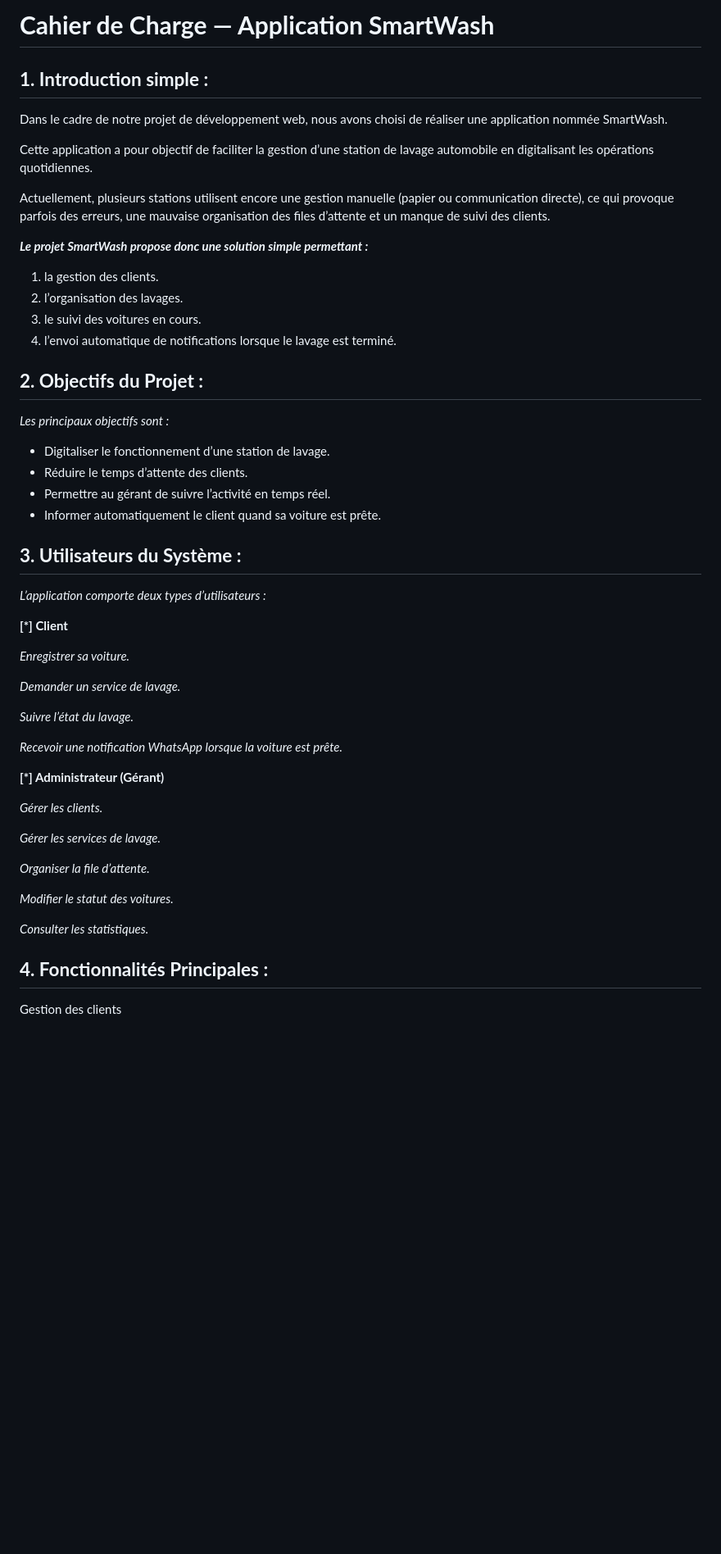
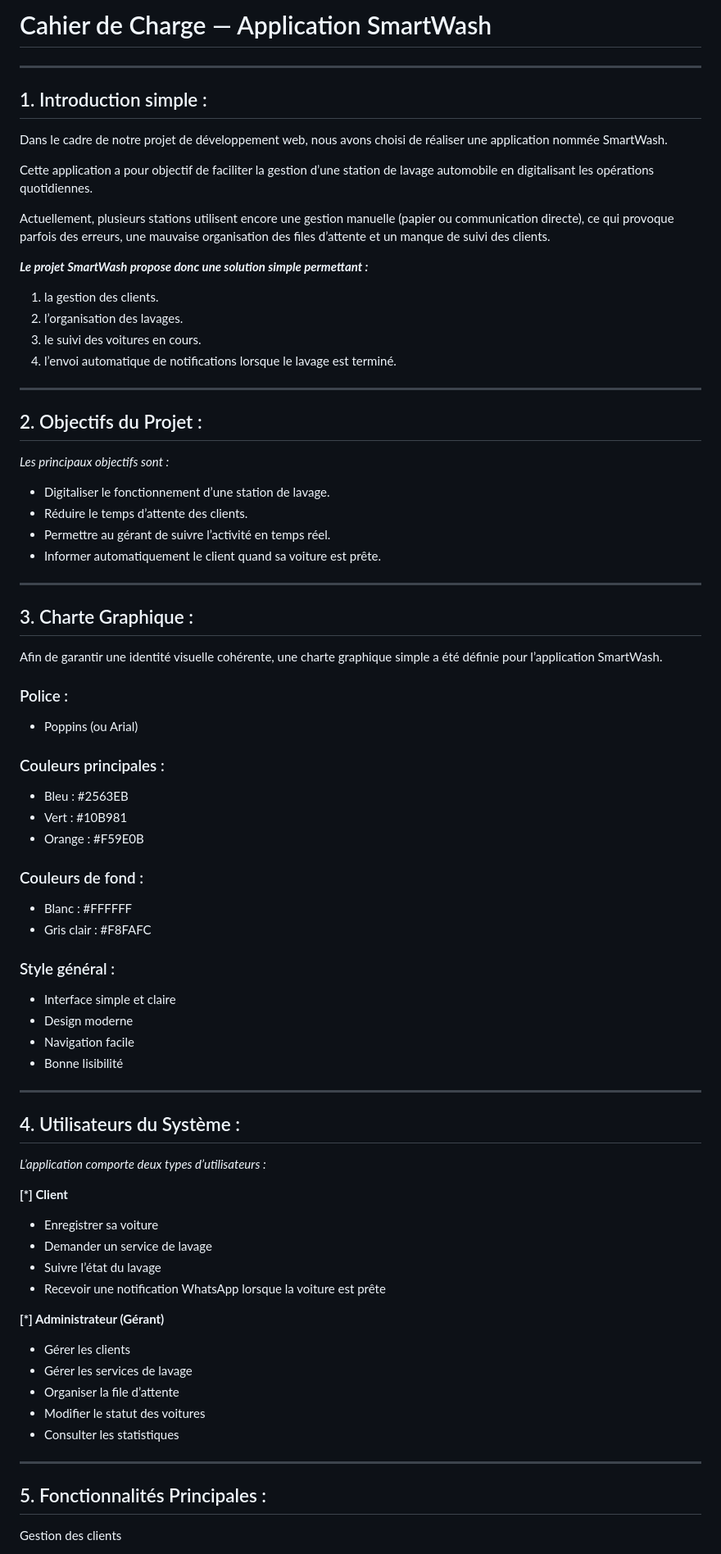
Before and after one commit to medalae0005/PFE, a Markdown page: Cahier-de-charge.md, the part around one of its changes. Shown at 82% size. Rendered like a GitHub page; blank space fills up the shorter version.

Commit message:
Simple update...

```diff
--- a/Cahier-de-charge.md
+++ b/Cahier-de-charge.md
@@ -1,85 +1,80 @@
-# **Cahier de Charge — Application SmartWash**
+# Cahier de Charge — Application SmartWash
 
+---
 
-
-
-
-## **1. Introduction simple :**
-
-
+## 1. Introduction simple :
 
 Dans le cadre de notre projet de développement web, nous avons choisi de réaliser une application nommée SmartWash.
 
 Cette application a pour objectif de faciliter la gestion d’une station de lavage automobile en digitalisant les opérations quotidiennes.
 
-
-
 Actuellement, plusieurs stations utilisent encore une gestion manuelle (papier ou communication directe), ce qui provoque parfois des erreurs, une mauvaise organisation des files d’attente et un manque de suivi des clients.
 
-
-
 ***Le projet SmartWash propose donc une solution simple permettant :***
-
-
 
 1. la gestion des clients.
 2. l’organisation des lavages.
 3. le suivi des voitures en cours.
 4. l’envoi automatique de notifications lorsque le lavage est terminé.
 
+---
 
-
-## **2. Objectifs du Projet :**
-
-
+## 2. Objectifs du Projet :
 
 *Les principaux objectifs sont :*
-
-
 
 * Digitaliser le fonctionnement d’une station de lavage.
 * Réduire le temps d’attente des clients.
 * Permettre au gérant de suivre l’activité en temps réel.
 * Informer automatiquement le client quand sa voiture est prête.
 
+---
 
+## 3. Charte Graphique :
 
-## **3. Utilisateurs du Système :**
+Afin de garantir une identité visuelle cohérente, une charte graphique simple a été définie pour l’application SmartWash.
 
+### Police :
+* Poppins (ou Arial)
 
+### Couleurs principales :
+* Bleu : #2563EB
+* Vert : #10B981
+* Orange : #F59E0B
+
+### Couleurs de fond :
+* Blanc : #FFFFFF
+* Gris clair : #F8FAFC
+
+### Style général :
+* Interface simple et claire
+* Design moderne
+* Navigation facile
+* Bonne lisibilité
+
+---
+
+## 4. Utilisateurs du Système :
 
 *L’application comporte deux types d’utilisateurs :*
 
+**[\*] Client**
 
+* Enregistrer sa voiture
+* Demander un service de lavage
+* Suivre l’état du lavage
+* Recevoir une notification WhatsApp lorsque la voiture est prête
 
-**\[\*] Client**
+**[\*] Administrateur (Gérant)**
 
-*Enregistrer sa voiture.*
+* Gérer les clients
+* Gérer les services de lavage
+* Organiser la file d’attente
+* Modifier le statut des voitures
+* Consulter les statistiques
 
-*Demander un service de lavage.*
+---
 
-*Suivre l’état du lavage.*
-
-*Recevoir une notification WhatsApp lorsque la voiture est prête.*
-
-
-
-**\[\*] Administrateur (Gérant)**
-
-*Gérer les clients.*
-
-*Gérer les services de lavage.*
-
-*Organiser la file d’attente.*
-
-*Modifier le statut des voitures.*
-
-*Consulter les statistiques.*
-
-
-
-## **4. Fonctionnalités Principales :**
-
-
+## 5. Fonctionnalités Principales :
 
 Gestion des clients
```
Also changed, not shown: other parts of Cahier-de-charge.md (+51 -115 lines).
